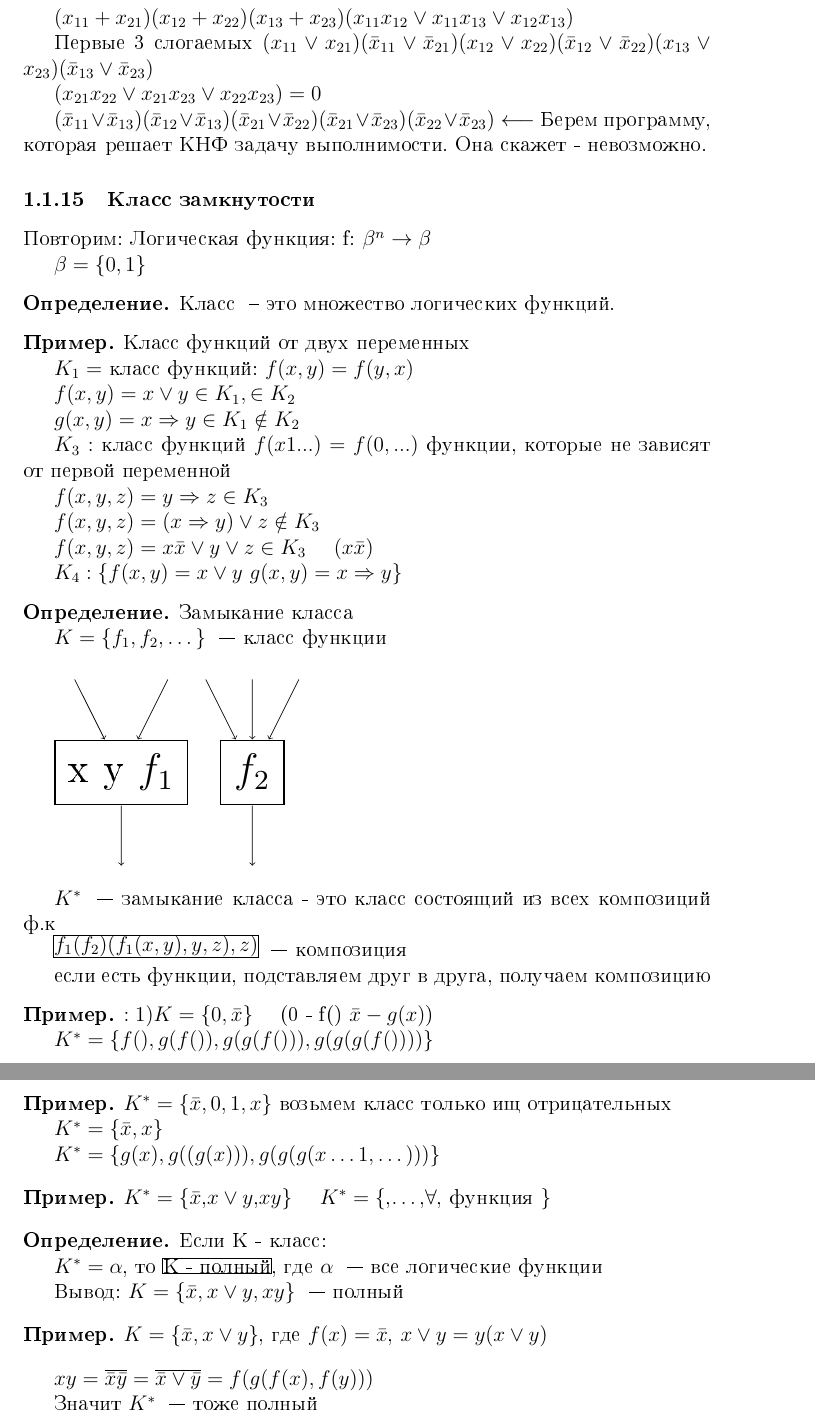
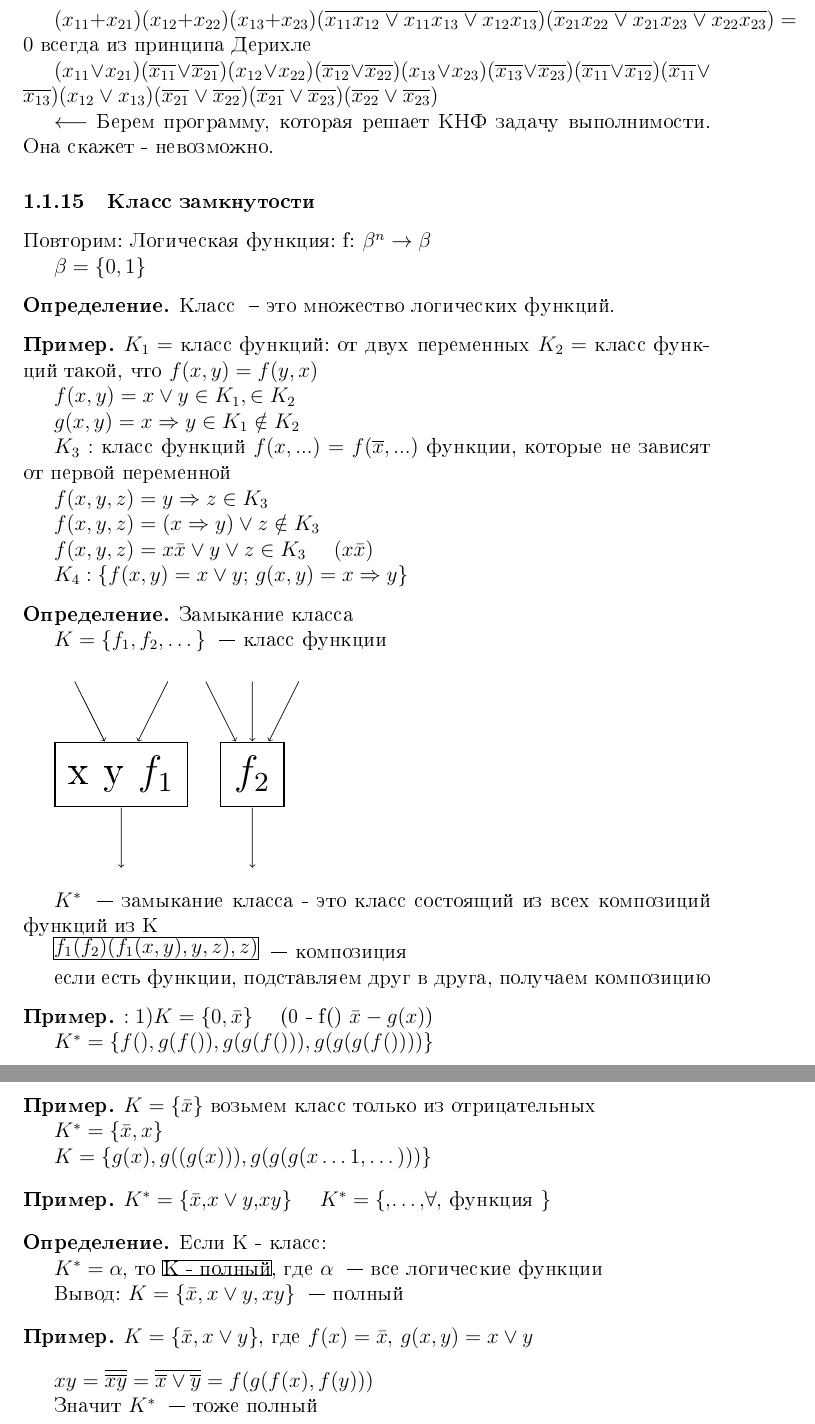
Before and after one commit to Andrey529/latex_notes_MLandTA, a LaTeX document (notesML.tex): two parts of pages 24 and 25 of 25, joined at a grey line, cut so that both start at the same text. The pictures show the PDF file notesML.pdf that the author committed with the source.

Commit message:
fixed mistakes

```diff
--- a/notesML.tex
+++ b/notesML.tex
@@ -1549,22 +1549,17 @@ f(x,y,z) = xy \Leftrightarrow z
 
 		если есть 2 зайца, то один из конъюнктов: = 1
 
-		$x_{11}x_{12} \lor x_{11}x_{13} \lor x_{12}x_{13} \longleftarrow$ в кл $1 \leqslant 1$ зайца
-
-		$x_{21}x_{22} \lor x_{21}x_{23} \lor x_{22}x_{23} \longleftarrow$ в кл $2 \leqslant 1$ зайца
+		$\overline{x_{11}x_{12} \lor x_{11}x_{13} \lor x_{12}x_{13}} \longleftarrow$ в кл $1 \leqslant 1$ зайца
+
+		$\overline{x_{21}x_{22} \lor x_{21}x_{23} \lor x_{22}x_{23}} \longleftarrow$ в кл $2 \leqslant 1$ зайца
 
 		Соединяем все утверждения:
 
-		$(x_{11} + x_{21})(x_{12} + x_{22})(x_{13} + x_{23})(x_{11}x_{12} \lor x_{11}x_{13} \lor x_{12}x_{13})$ % need check
-
-		Первые 3 слогаемых $(x_{11} \lor x_{21})(\bar{x}_{11} \lor \bar{x}_{21})(x_{12} \lor x_{22})
-		(\bar{x}_{12} \lor \bar{x}_{22})(x_{13} \lor x_{23})(\bar{x}_{13} \lor \bar{x}_{23})$
-
-		$(x_{21}x_{22} \lor x_{21}x_{23} \lor x_{22}x_{23}) = 0$
-
-		$(x_{11} \lor x_{21})(\bar{x}_{11} \lor \bar{x}_{21})(x_{12} \lor x_{22})(\bar{x}_{12} \lor \bar{x}_{22})(x_{13} \lor x_{23})(\bar{x}_{13} \lor \bar{x}_{23})
-		(\bar{x}_{11} \lor \bar{x}_{12})(\bar{x}_{11} \lor \bar{x}_{13})(x_{12} \lor x_{13})(\bar{x}_{21} \lor \bar{x}_{22})
-		(\bar{x}_{21} \lor \bar{x}_{23})(\bar{x}_{22} \lor \bar{x}_{23})\longleftarrow$
+	$(x_{11} + x_{21})(x_{12} + x_{22})(x_{13} + x_{23})(\overline{x_{11}x_{12} \lor x_{11}x_{13} \lor x_{12}x_{13}})(\overline{x_{21}x_{22} \lor x_{21}x_{23} \lor x_{22}x_{23}}) = 0$ всегда из принципа Дерихле
+
+	 $(x_{11} \lor x_{21})(\overline{x_{11}} \lor \overline{x_{21}})(x_{12} \lor x_{22})(\overline{x_{12}} \lor \overline{x_{22}})(x_{13} \lor x_{23})(\overline{x_{13}} \lor \overline{x_{23}})(\overline{x_{11}} \lor \overline{x_{12}})(\overline{x_{11}} \lor \overline{x_{13}})(x_{12} \lor x_{13})(\overline{x_{21}} \lor \overline{x_{22}})(\overline{x_{21}} \lor \overline{x_{23}})(\overline{x_{22}} \lor \overline{x_{23}})$
+
+		$\longleftarrow$
 		Берем программу, которая решает КНФ задачу выполнимости. Она скажет - невозможно.
 
 		\end{example}
@@ -1580,15 +1575,15 @@ f(x,y,z) = xy \Leftrightarrow z
 	\end{definition}
 
 	\begin{example}
-		Класс функций от двух переменных
-
-		$K_{1} = $ класс функций: $f(x,y) = f(y,x)$
+
+		$K_{1} = $ класс функций: от двух переменных
+		$K_{2} = $ класс функций такой, что $f(x,y) = f(y,x)$
 
 		$f(x,y) = x \lor y \in K_{1}, \in K_{2}$
 
 		$g(x,y) = x \Rightarrow y \in K_{1} \notin K_{2}$
 
-		$K_{3}:$ класс функций $f(x1...) = f(0, ...)$
+		$K_{3}:$ класс функций $f(x,...) = f(\overline{x}, ...)$
 		функции, которые не зависят от первой переменной
 
 		$f(x,y,z) = y \Rightarrow z \in K_{3}$
@@ -1630,7 +1625,7 @@ f(x,y,z) = xy \Leftrightarrow z
 		\path(first_diag) edge[->] (4);
 	\end{tikzpicture}
 
-			$K^{*}$ ~--- замыкание класса - это класс состоящий из всех композиций ф.к
+			$K^{*}$ ~--- замыкание класса - это класс состоящий из всех композиций функций из K
 
 
 			\frame{$f_{1}(f_{2})(f_{1}(x,y),y,z),z)$} ~--- композиция
```
Also changed, not shown: notesML.pdf, notesML.tex (16 more changed lines).
